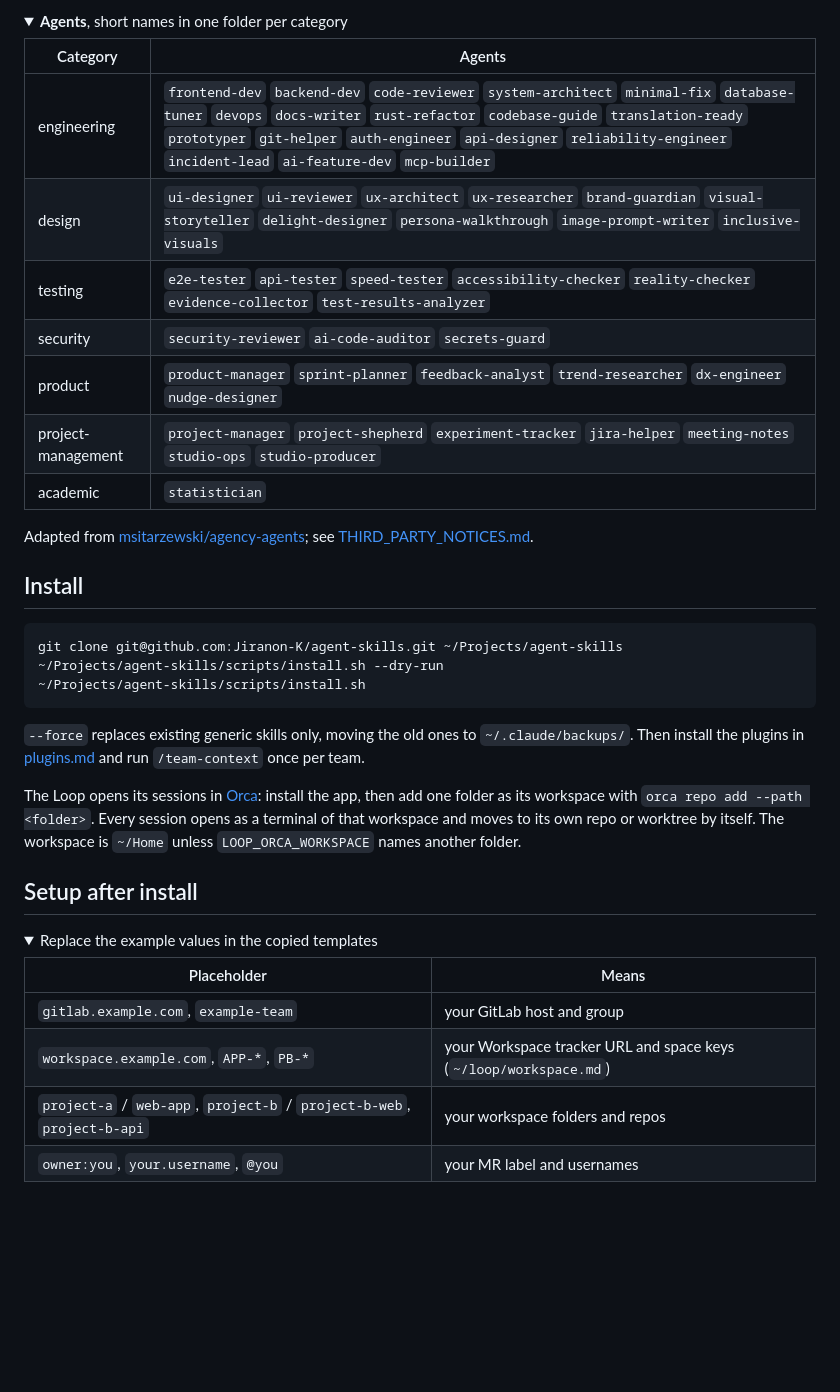
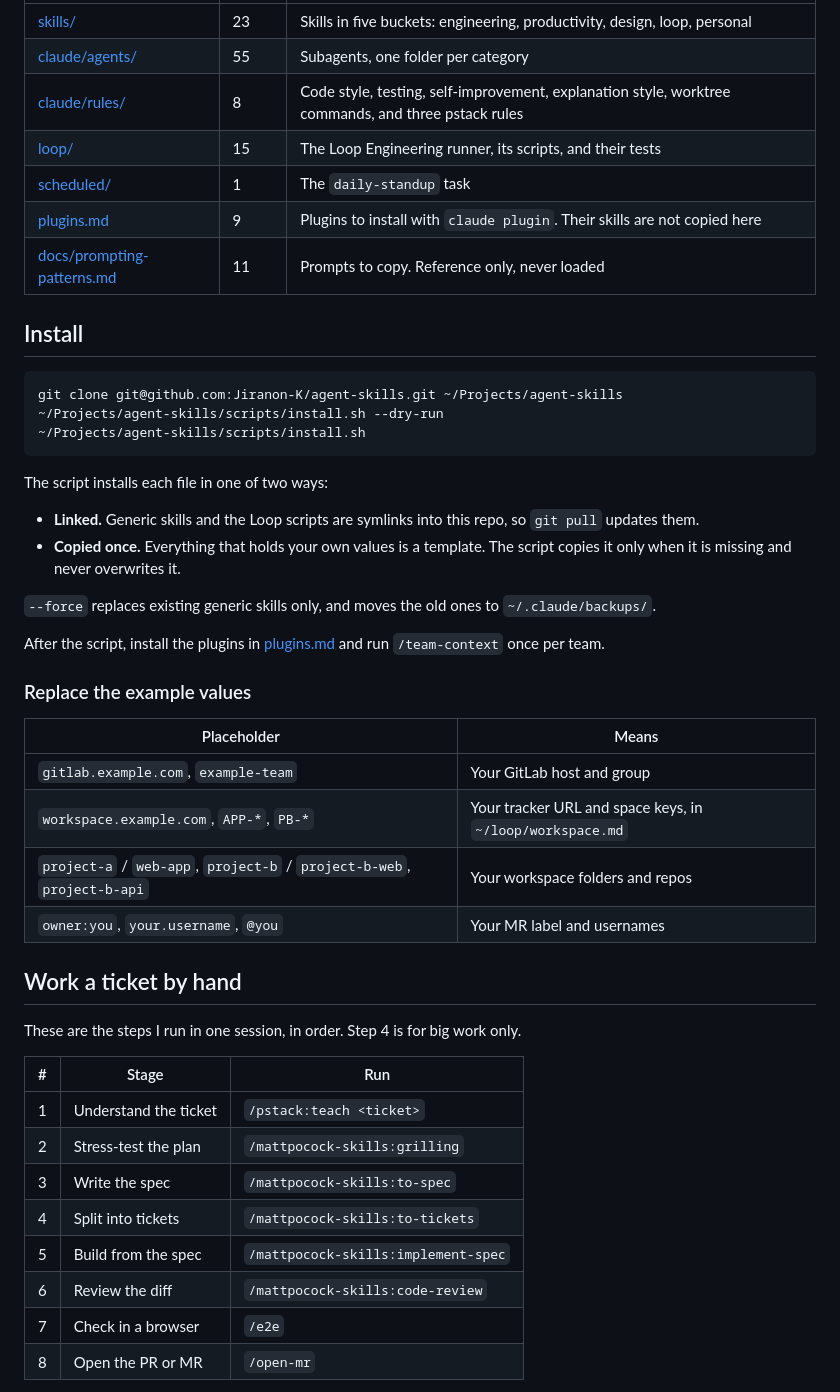
Before and after one commit to Jiranon-K/agent-skills, a Markdown page: README.md, the part around one of its changes. Drawn GitHub-style; folded sections open; blank space fills up the shorter version.

````diff
--- a/README.md
+++ b/README.md
@@ -64,21 +17,10 @@ To talk to the team: `/reply`, `/blocker-ping` and `/be-review`. Run `/team-cont
-</details>
-
-<details>
-<summary><b>Agents</b>, short names in one folder per category</summary>
-
-| Category | Agents |
-| --- | --- |
-| engineering | `frontend-dev` `backend-dev` `code-reviewer` `system-architect` `minimal-fix` `database-tuner` `devops` `docs-writer` `rust-refactor` `codebase-guide` `translation-ready` `prototyper` `git-helper` `auth-engineer` `api-designer` `reliability-engineer` `incident-lead` `ai-feature-dev` `mcp-builder` |
-| design | `ui-designer` `ui-reviewer` `ux-architect` `ux-researcher` `brand-guardian` `visual-storyteller` `delight-designer` `persona-walkthrough` `image-prompt-writer` `inclusive-visuals` |
-| testing | `e2e-tester` `api-tester` `speed-tester` `accessibility-checker` `reality-checker` `evidence-collector` `test-results-analyzer` |
-| security | `security-reviewer` `ai-code-auditor` `secrets-guard` |
-| product | `product-manager` `sprint-planner` `feedback-analyst` `trend-researcher` `dx-engineer` `nudge-designer` |
-| project-management | `project-manager` `project-shepherd` `experiment-tracker` `jira-helper` `meeting-notes` `studio-ops` `studio-producer` |
-| academic | `statistician` |
-
-Adapted from [msitarzewski/agency-agents](https://github.com/msitarzewski/agency-agents); see [THIRD_PARTY_NOTICES.md](THIRD_PARTY_NOTICES.md).
-
-</details>
+| [skills/](skills) | 23 | Skills in five buckets: engineering, productivity, design, loop, personal |
+| [claude/agents/](claude/agents) | 55 | Subagents, one folder per category |
+| [claude/rules/](claude/rules) | 8 | Code style, testing, self-improvement, explanation style, worktree commands, and three pstack rules |
+| [loop/](loop) | 15 | The Loop Engineering runner, its scripts, and their tests |
+| [scheduled/](scheduled) | 1 | The `daily-standup` task |
+| [plugins.md](plugins.md) | 9 | Plugins to install with `claude plugin`. Their skills are not copied here |
+| [docs/prompting-patterns.md](docs/prompting-patterns.md) | 11 | Prompts to copy. Reference only, never loaded |
 
 ## Install
 
@@ -88,18 +30,36 @@ git clone git@github.com:Jiranon-K/agent-skills.git ~/Projects/agent-skills
 ~/Projects/agent-skills/scripts/install.sh
 ```
 
-`--force` replaces existing generic skills only, moving the old ones to `~/.claude/backups/`. Then install the plugins in [plugins.md](plugins.md) and run `/team-context` once per team.
+The script installs each file in one of two ways:
 
-The Loop opens its sessions in [Orca](https://orca.dev): install the app, then add one folder as its workspace with `orca repo add --path <folder>`. Every session opens as a terminal of that workspace and moves to its own repo or worktree by itself. The workspace is `~/Home` unless `LOOP_ORCA_WORKSPACE` names another folder.
+- **Linked.** Generic skills and the Loop scripts are symlinks into this repo, so `git pull` updates them.
+- **Copied once.** Everything that holds your own values is a template. The script copies it only when it is missing and never overwrites it.
 
-## Setup after install
+`--force` replaces existing generic skills only, and moves the old ones to `~/.claude/backups/`.
 
-<details>
-<summary>Replace the example values in the copied templates</summary>
+After the script, install the plugins in [plugins.md](plugins.md) and run `/team-context` once per team.
+
+### Replace the example values
 
 | Placeholder | Means |
 | --- | --- |
-| `gitlab.example.com`, `example-team` | your GitLab host and group |
-| `workspace.example.com`, `APP-*`, `PB-*` | your Workspace tracker URL and space keys (`~/loop/workspace.md`) |
-| `project-a` / `web-app`, `project-b` / `project-b-web`, `project-b-api` | your workspace folders and repos |
-| `owner:you`, `your.username`, `@you` | your MR label and usernames |
+| `gitlab.example.com`, `example-team` | Your GitLab host and group |
+| `workspace.example.com`, `APP-*`, `PB-*` | Your tracker URL and space keys, in `~/loop/workspace.md` |
+| `project-a` / `web-app`, `project-b` / `project-b-web`, `project-b-api` | Your workspace folders and repos |
+| `owner:you`, `your.username`, `@you` | Your MR label and usernames |
+
+## Work a ticket by hand
+
+These are the steps I run in one session, in order. Step 4 is for big work only.
+
+| # | Stage | Run |
+| --- | --- | --- |
+| 1 | Understand the ticket | `/pstack:teach <ticket>` |
+| 2 | Stress-test the plan | `/mattpocock-skills:grilling` |
+| 3 | Write the spec | `/mattpocock-skills:to-spec` |
+| 4 | Split into tickets | `/mattpocock-skills:to-tickets` |
+| 5 | Build from the spec | `/mattpocock-skills:implement-spec` |
+| 6 | Review the diff | `/mattpocock-skills:code-review` |
+| 7 | Check in a browser | `/e2e` |
+| 8 | Open the PR or MR | `/open-mr` |
+
````
Also changed, not shown: other parts of README.md (+108 -59 lines), docs/assets/design-philosophy.md (added, +15 -0 lines), docs/assets/banner.png (added), docs/assets/loop.png (added), 4 other files.
